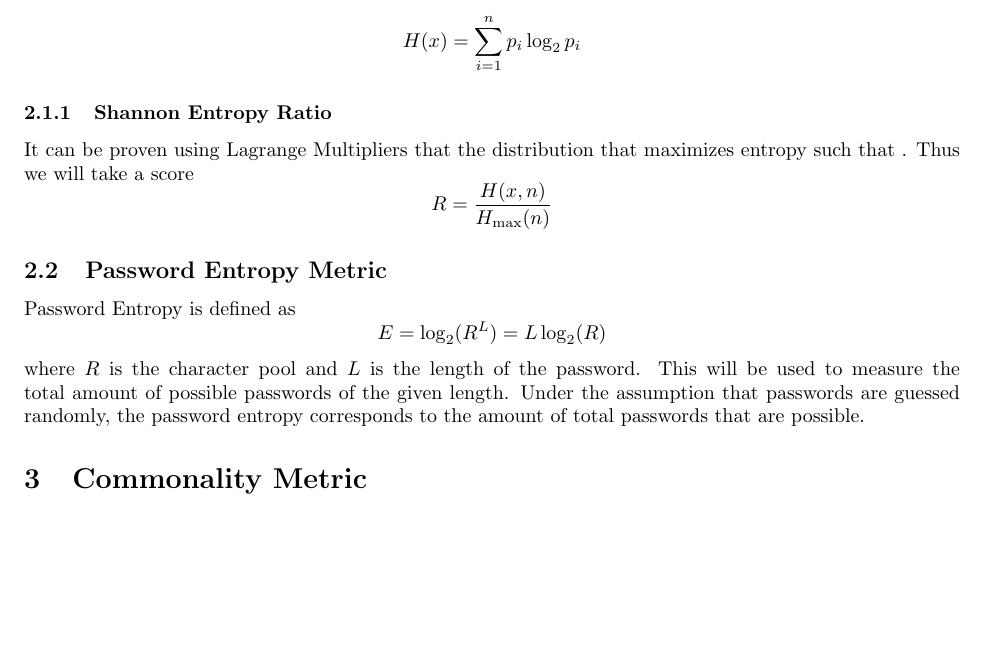
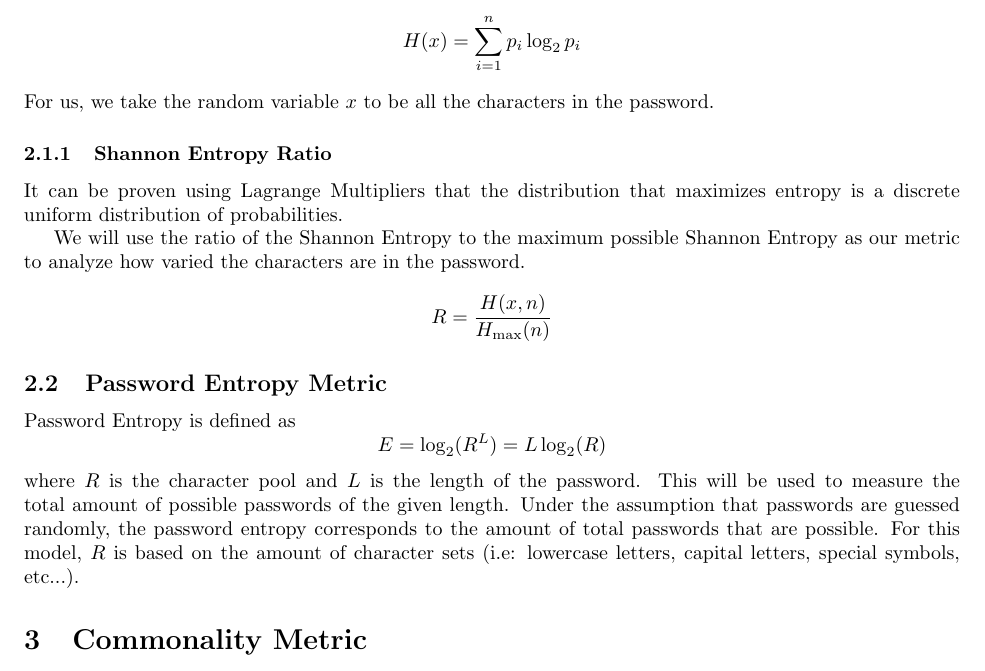
Before and after one commit to DTAlemayehu01/t9-hacks-2025, a LaTeX document (documentation.tex): part of page 3 of 5, cut so that both start at the same text, the shorter picture padded with empty space. Compiled offline with pdfLaTeX.

Commit message:
Update documentation.tex

```diff
--- a/documentation.tex
+++ b/documentation.tex
@@ -113,10 +113,13 @@ Now summing over all expectations, we have the expected surprise of a random var
 \[
 H(x) = \sum_{i=1}^n p_i\log_2p_i
 \]
+For us, we take the random variable $x$ to be all the characters in the password.
+
 
 \subsubsection{Shannon Entropy Ratio}
-It can be proven using Lagrange Multipliers that the distribution that maximizes entropy such that .
-Thus we will take a score
+It can be proven using Lagrange Multipliers that the distribution that maximizes entropy is a discrete uniform distribution of probabilities.
+
+We will use the ratio of the Shannon Entropy to the maximum possible Shannon Entropy as our metric to analyze how varied the characters are in the password.
 \[
 R = \frac{H(x, n)}{H_{\text{max}}(n)}
 \]
@@ -128,6 +131,7 @@ E=\log_2(R^L) = L\log_2(R)
 \]
 where $R$ is the character pool and $L$ is the length of the password.
 This will be used to measure the total amount of possible passwords of the given length. Under the assumption that passwords are guessed randomly, the password entropy corresponds to the amount of total passwords that are possible.
+For this model, $R$ is based on the amount of character sets (i.e: lowercase letters, capital letters, special symbols, etc...).
 
 \section{Commonality Metric}
 Purely mathematical models based on information theory alone may not be able fully quantify the strength of a password. Human tendencies about known popular, and thus vulnerable passwords, must also be considered. Sometimes passwords may score highly on many of the mathematical metrics, but in reality, may be poor passwords due to how prevalent they are. Consider for example passwords like
```
